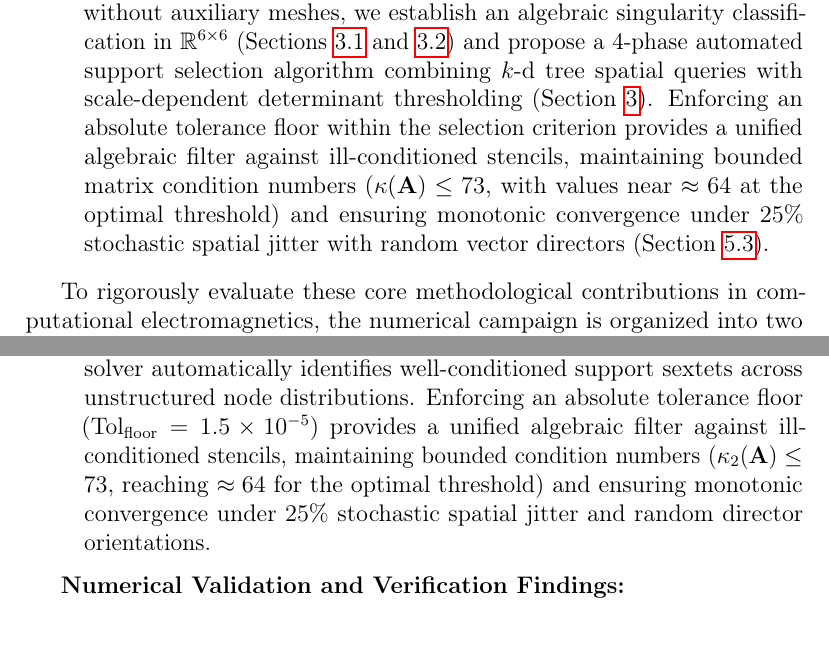
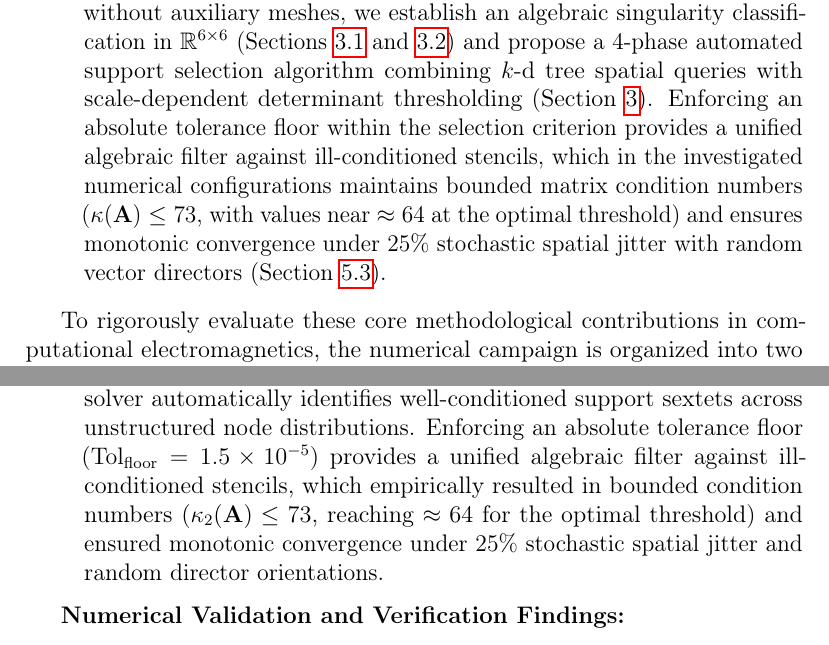
Before and after one commit to rencmbr/teste-cod, a LaTeX paper (artigo/stable-vnmm2d.tex): two parts of pages 10 and 55 of 61, joined at a grey line, cut so that both start at the same text. Compiled offline with pdfLaTeX.

Commit message:
docs(artigo1): padronizar afirmacoes sobre condicionamento e determinante na introducao, legenda e conclusoes

```diff
--- a/artigo/stable-vnmm2d.tex
+++ b/artigo/stable-vnmm2d.tex
@@ -303,7 +303,7 @@ This paper presents a stabilized Vector Nodal Meshless Method (VNMM 2D) designed
     Transitioning from the incomplete 3-term solenoidal space $\mathcal{L}^1$ to the complete linear polynomial vector space $\mathcal{P}^1 = \mathcal{P}_1 \times \mathcal{P}_1$ ($M_{\mathrm{supp}} = 6$) resolves all four independent spatial components of the local Taylor Jacobian tensor $\mathbf{J}^h = \nabla \vec{E}^h$, as formulated in Section~\ref{subsec:complete_P1_basis} following the aliasing diagnosis in Section~\ref{subsec:L1_aliasing_analysis}. As demonstrated numerically in Section~\ref{subsec:arbitrary_meshless_interpolation}, this eliminates the derivative modal aliasing mechanism, breaking the $\mathcal{O}(1)$ curl stagnation plateau of $\mathcal{L}^1$ and restoring first-order convergence $\mathcal{O}(h^{0.97})$ for the curl operator $(\nabla \times \vec{E}^h)_z$, alongside an observed rate $\mathcal{O}(h^{2.17})$ for the electric field $\vec{E}^h$ ($19.8\times$ precision gain and $25.9\times$ curl error reduction on the finest mesh).
 
     \item \textbf{Scale-Dependent Support Selection with Absolute Determinant Floor:}
-    To enable robust operation on unstructured node distributions without auxiliary meshes, we establish an algebraic singularity classification in $\mathbb{R}^{6\times6}$ (Sections~\ref{subsec:singularities_L1} and \ref{subsec:singularities_P1}) and propose a 4-phase automated support selection algorithm combining $k$-d tree spatial queries with scale-dependent determinant thresholding (Section~\ref{sec:conditioning}). Enforcing an absolute tolerance floor within the selection criterion provides a unified algebraic filter against ill-conditioned stencils, maintaining bounded matrix condition numbers ($\kappa(\mathbf{A}) \le 73$, with values near $\approx 64$ at the optimal threshold) and ensuring monotonic convergence under $25\%$ stochastic spatial jitter with random vector directors (Section~\ref{subsec:stochastic_perturbations}).
+    To enable robust operation on unstructured node distributions without auxiliary meshes, we establish an algebraic singularity classification in $\mathbb{R}^{6\times6}$ (Sections~\ref{subsec:singularities_L1} and \ref{subsec:singularities_P1}) and propose a 4-phase automated support selection algorithm combining $k$-d tree spatial queries with scale-dependent determinant thresholding (Section~\ref{sec:conditioning}). Enforcing an absolute tolerance floor within the selection criterion provides a unified algebraic filter against ill-conditioned stencils, which in the investigated numerical configurations maintains bounded matrix condition numbers ($\kappa(\mathbf{A}) \le 73$, with values near $\approx 64$ at the optimal threshold) and ensures monotonic convergence under $25\%$ stochastic spatial jitter with random vector directors (Section~\ref{subsec:stochastic_perturbations}).
 \end{enumerate}
 
 To rigorously evaluate these core methodological contributions in computational electromagnetics, the numerical campaign is organized into two complementary stages:
@@ -1358,7 +1358,7 @@ The primary methodological contributions and validation findings of this researc
     Transitioning from the incomplete 3-term solenoidal space $\mathcal{L}^1$ to the complete linear polynomial vector space $\mathcal{P}^1 = \mathcal{P}_1 \times \mathcal{P}_1$ ($M_{\mathrm{supp}} = 6$ nodes) resolves all four independent spatial components of the local Jacobian tensor $\{\partial E_x/\partial x$, $\partial E_x/\partial y$, $\partial E_y/\partial x$, $\partial E_y/\partial y\}$. This eliminates the derivative modal aliasing mechanism, breaking the $\mathcal{O}(1)$ curl stagnation plateau of $\mathcal{L}^1$ and restoring first-order convergence $\mathcal{O}(h^{0.97})$ for the curl operator $(\nabla \times \vec{E}^h)_z$, alongside an observed convergence rate of $\mathcal{O}(h^{2.17})$ for the electric field $\vec{E}^h$ ($19.8\times$ precision gain and $25.9\times$ curl error reduction on the finest grid).
 
     \item \textbf{Automated Support Selection and Algebraic Stabilization on Irregular Clouds:}
-    By replacing pre-defined spatial subdivisions with a 4-phase selection algorithm combining $k$-d tree spatial queries with scale-dependent determinant thresholding ($[\det(\mathbf{A}_{6\times6})] = [L]^4$), the solver automatically identifies well-conditioned support sextets across unstructured node distributions. Enforcing an absolute tolerance floor ($\operatorname{Tol}_{\mathrm{floor}} = 1.5 \times 10^{-5}$) provides a unified algebraic filter against ill-conditioned stencils, maintaining bounded condition numbers ($\kappa_2(\mathbf{A}) \le 73$, reaching $\approx 64$ for the optimal threshold) and ensuring monotonic convergence under $25\%$ stochastic spatial jitter and random director orientations.
+    By replacing pre-defined spatial subdivisions with a 4-phase selection algorithm combining $k$-d tree spatial queries with scale-dependent determinant thresholding ($[\det(\mathbf{A}_{6\times6})] = [L]^4$), the solver automatically identifies well-conditioned support sextets across unstructured node distributions. Enforcing an absolute tolerance floor ($\operatorname{Tol}_{\mathrm{floor}} = 1.5 \times 10^{-5}$) provides a unified algebraic filter against ill-conditioned stencils, which empirically resulted in bounded condition numbers ($\kappa_2(\mathbf{A}) \le 73$, reaching $\approx 64$ for the optimal threshold) and ensured monotonic convergence under $25\%$ stochastic spatial jitter and random director orientations.
 \end{enumerate}
 
 \textbf{Numerical Validation and Verification Findings:}
```
Also changed, not shown: artigo/stable-vnmm2d.pdf, artigo/stable-vnmm2d.tex (2 more changed lines), 1 other file.
